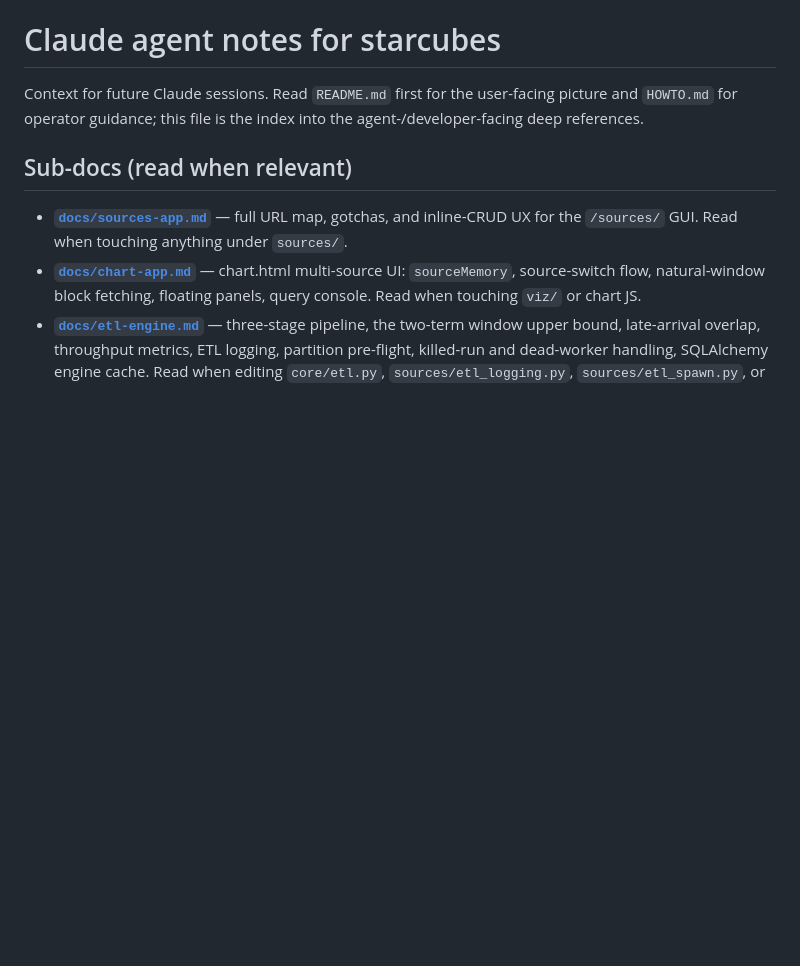
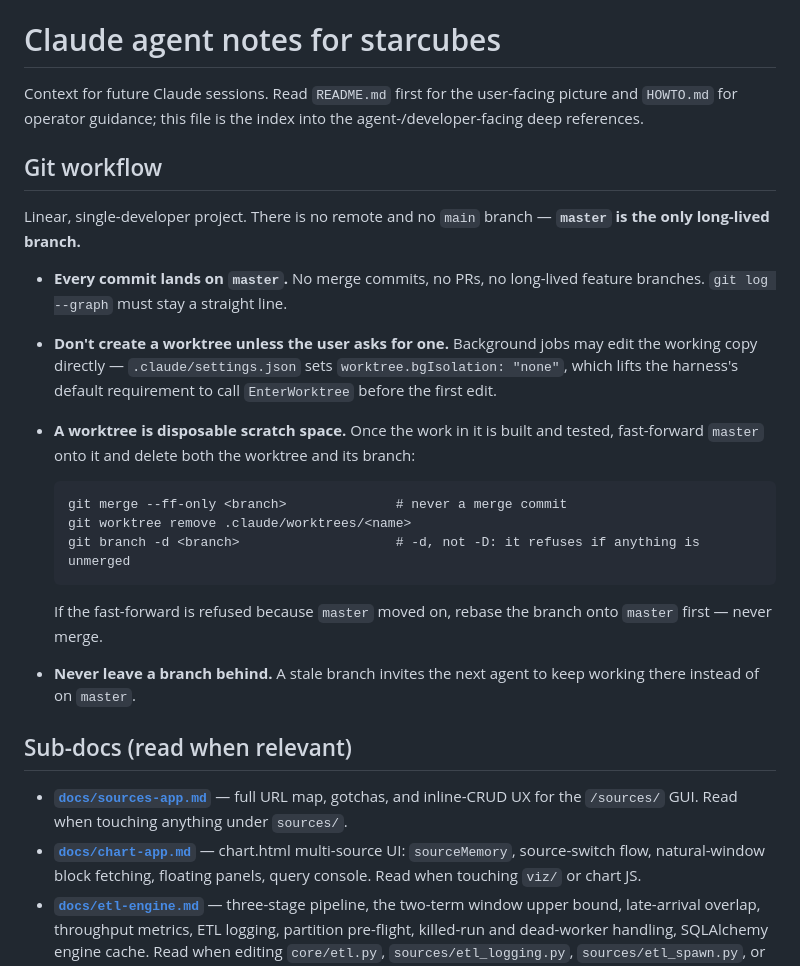
Before and after one commit to worldline/Starcubes, a Markdown page: CLAUDE.md, the part around the change. GitHub-like rendering; blank space fills up the shorter version.

Commit message:
CLAUDE.md: document the linear master-only git workflow
Three worktree branches (chart-init-viewport, fix-chart-init-anon,
late-arrival-overlap) had been sitting under .claude/worktrees/ fully
merged into master, inviting the next agent to keep working there
instead of on master. Removed them and wrote the rule down.

Every commit goes on master: no merge commits, no PRs, no long-lived
feature branches. Worktrees stay allowed but are disposable — once the
work in one is built and tested, fast-forward master onto it and delete
both the worktree and its branch.

Also adds .claude/settings.json (untracked, .claude/ is gitignored) with
worktree.bgIsolation: "none", which lifts the harness requirement for
background jobs to call EnterWorktree before their first edit. That
requirement is what produced the stale branches in the first place.

Co-Authored-By: Claude Opus 5 <noreply@anthropic.com>
Claude-Session: https://claude.ai/code/session_0184HvPgifLfLdbFADqUVnhi

````diff
--- a/CLAUDE.md
+++ b/CLAUDE.md
@@ -3,6 +3,33 @@
 Context for future Claude sessions. Read `README.md` first for the
 user-facing picture and `HOWTO.md` for operator guidance; this file is
 the index into the agent-/developer-facing deep references.
+
+## Git workflow
+
+Linear, single-developer project. There is no remote and no `main`
+branch — **`master` is the only long-lived branch.**
+
+- **Every commit lands on `master`.** No merge commits, no PRs, no
+  long-lived feature branches. `git log --graph` must stay a straight
+  line.
+- **Don't create a worktree unless the user asks for one.** Background
+  jobs may edit the working copy directly — `.claude/settings.json` sets
+  `worktree.bgIsolation: "none"`, which lifts the harness's default
+  requirement to call `EnterWorktree` before the first edit.
+- **A worktree is disposable scratch space.** Once the work in it is
+  built and tested, fast-forward `master` onto it and delete both the
+  worktree and its branch:
+
+  ```
+  git merge --ff-only <branch>              # never a merge commit
+  git worktree remove .claude/worktrees/<name>
+  git branch -d <branch>                    # -d, not -D: it refuses if anything is unmerged
+  ```
+
+  If the fast-forward is refused because `master` moved on, rebase the
+  branch onto `master` first — never merge.
+- **Never leave a branch behind.** A stale branch invites the next agent
+  to keep working there instead of on `master`.
 
 ## Sub-docs (read when relevant)
 
````
